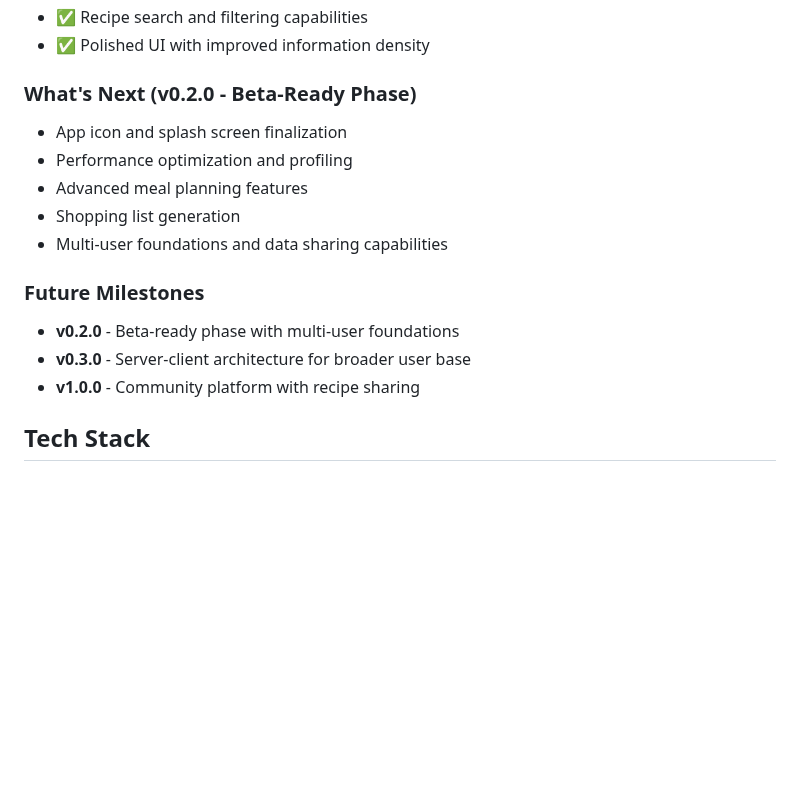
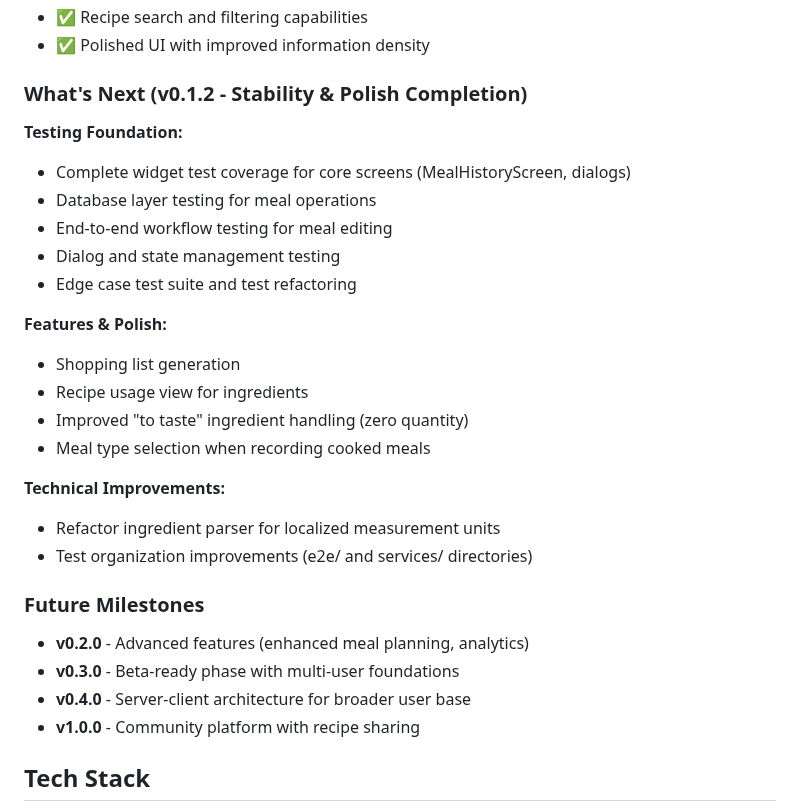
Before and after one commit to alemdisso/gastrobrain, a Markdown page: README.md, the part around the change. Drawn GitHub-style; blank space fills up the shorter version.

Commit message:
docs: update README for version 0.1.2, add testing foundation and feature polish details

```diff
--- a/README.md
+++ b/README.md
@@ -151,18 +151,30 @@ docs/                     # Documentation
 - ✅ Recipe search and filtering capabilities
 - ✅ Polished UI with improved information density
 
-### What's Next (v0.2.0 - Beta-Ready Phase)
+### What's Next (v0.1.2 - Stability & Polish Completion)
 
-- App icon and splash screen finalization
-- Performance optimization and profiling
-- Advanced meal planning features
+**Testing Foundation:**
+- Complete widget test coverage for core screens (MealHistoryScreen, dialogs)
+- Database layer testing for meal operations
+- End-to-end workflow testing for meal editing
+- Dialog and state management testing
+- Edge case test suite and test refactoring
+
+**Features & Polish:**
 - Shopping list generation
-- Multi-user foundations and data sharing capabilities
+- Recipe usage view for ingredients
+- Improved "to taste" ingredient handling (zero quantity)
+- Meal type selection when recording cooked meals
+
+**Technical Improvements:**
+- Refactor ingredient parser for localized measurement units
+- Test organization improvements (e2e/ and services/ directories)
 
 ### Future Milestones
 
-- **v0.2.0** - Beta-ready phase with multi-user foundations
-- **v0.3.0** - Server-client architecture for broader user base
+- **v0.2.0** - Advanced features (enhanced meal planning, analytics)
+- **v0.3.0** - Beta-ready phase with multi-user foundations
+- **v0.4.0** - Server-client architecture for broader user base
 - **v1.0.0** - Community platform with recipe sharing
 
 ## Tech Stack
```
